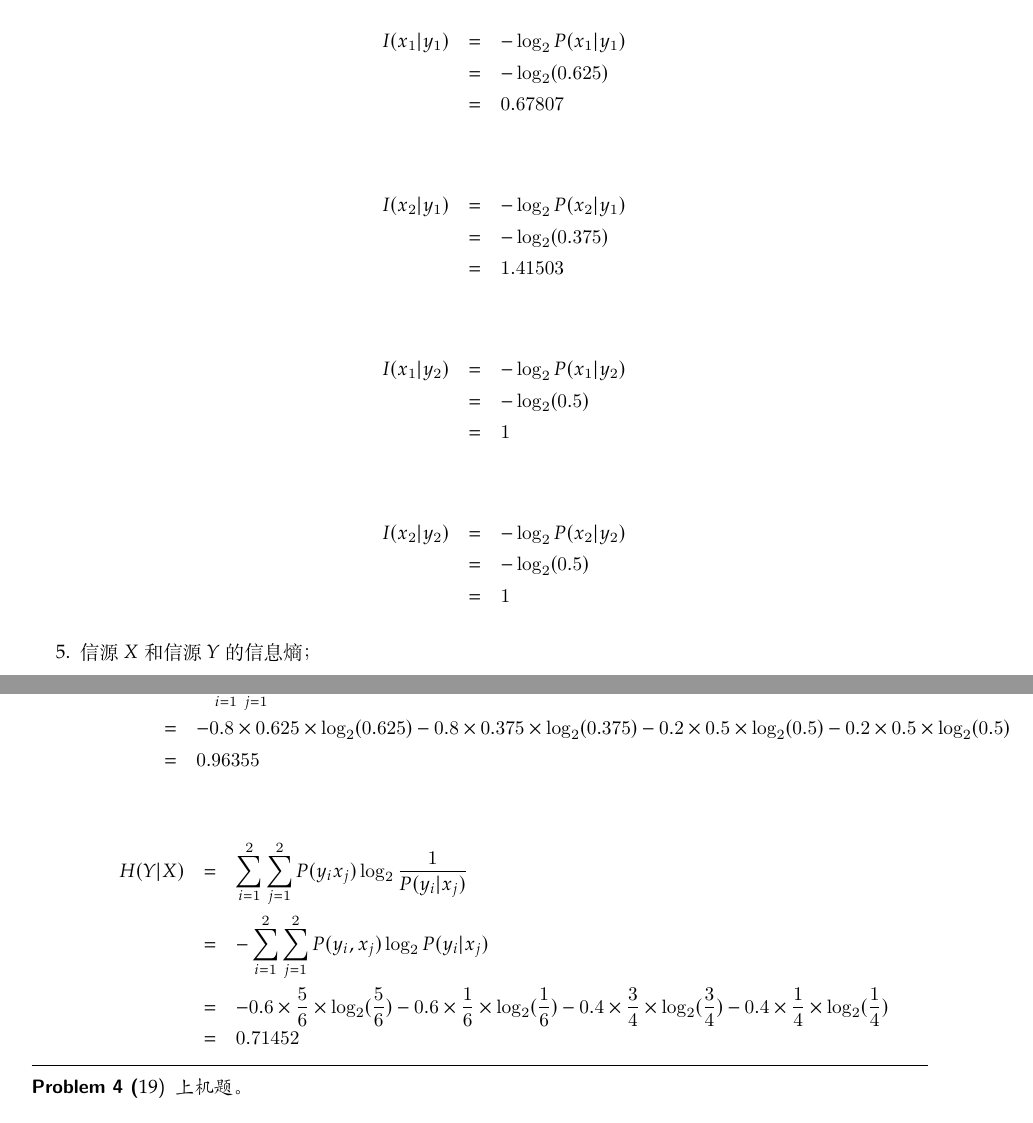
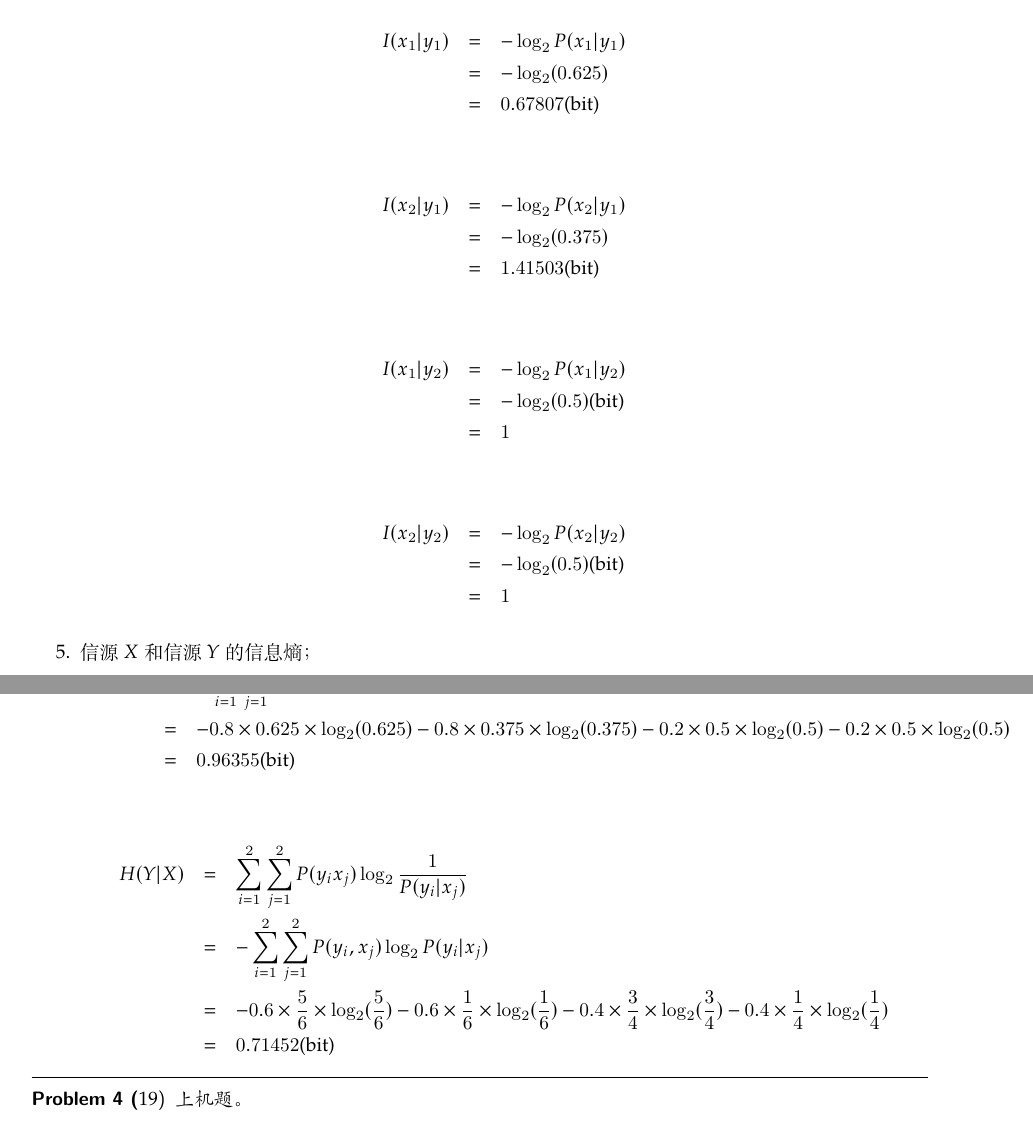
Before and after one commit to Eveneko/BUPT-Master-Courses, a LaTeX problem sheet (编码理论/Homework1/homework.tex): two parts of pages 3 and 4 of 6, joined at a grey line, cut so that both start at the same text. Compiled offline with XeLaTeX.

Commit message:
homeword(update): 编码理论 homework1

```diff
--- a/编码理论/Homework1/homework.tex
+++ b/编码理论/Homework1/homework.tex
@@ -166,24 +166,24 @@
       \begin{eqnarray}
         I(x_1 \vert y_1) &=& -\log_2P(x_1 \vert y_1) \nonumber \\
         &=& -\log_2(0.625) \nonumber \\
-        &=& 0.67807 \nonumber
+        &=& 0.67807 \mbox{(bit)} \nonumber
       \end{eqnarray}
 
       \begin{eqnarray}
         I(x_2 \vert y_1) &=& -\log_2P(x_2 \vert y_1) \nonumber \\
         &=& -\log_2(0.375) \nonumber \\
-        &=& 1.41503 \nonumber
+        &=& 1.41503 \mbox{(bit)} \nonumber
       \end{eqnarray}
 
       \begin{eqnarray}
         I(x_1 \vert y_2) &=& -\log_2P(x_1 \vert y_2) \nonumber \\
-        &=& -\log_2(0.5) \nonumber \\
+        &=& -\log_2(0.5) \mbox{(bit)} \nonumber \\
         &=& 1 \nonumber
       \end{eqnarray}
 
       \begin{eqnarray}
         I(x_2 \vert y_2) &=& -\log_2P(x_2 \vert y_2) \nonumber \\
-        &=& -\log_2(0.5) \nonumber \\
+        &=& -\log_2(0.5) \mbox{(bit)} \nonumber \\
         &=& 1 \nonumber
       \end{eqnarray}
 
@@ -207,14 +207,14 @@
         H(X \vert Y) &=& \sum_{i=1}^2\sum_{j=1}^2P(x_iy_j)\log_2 \frac{1}{P(x_i\vert y_j)} \nonumber \\
         &=& -\sum_{i=1}^2\sum_{j=1}^2P(x_i,y_j)\log_2 P(x_i\vert y_j) \nonumber \\
         &=& -0.8 \times 0.625 \times \log_2(0.625) - 0.8 \times 0.375 \times \log_2(0.375) - 0.2 \times 0.5 \times \log_2(0.5) - 0.2 \times 0.5 \times \log_2(0.5) \nonumber \\
-        &=& 0.96355 \nonumber
+        &=& 0.96355 \mbox{(bit)} \nonumber
       \end{eqnarray}
 
       \begin{eqnarray}
         H(Y \vert X) &=& \sum_{i=1}^2\sum_{j=1}^2P(y_ix_j)\log_2 \frac{1}{P(y_i\vert x_j)} \nonumber \\
         &=& -\sum_{i=1}^2\sum_{j=1}^2P(y_i,x_j)\log_2 P(y_i\vert x_j) \nonumber \\
         &=& - 0.6 \times \frac{5}{6} \times \log_2(\frac{5}{6}) - 0.6 \times \frac{1}{6} \times \log_2(\frac{1}{6}) - 0.4 \times \frac{3}{4} \times \log_2(\frac{3}{4}) - 0.4 \times \frac{1}{4} \times \log_2(\frac{1}{4}) \nonumber \\
-        &=& 0.71452 \nonumber
+        &=& 0.71452 \mbox{(bit)} \nonumber
       \end{eqnarray}
 
     \end{enumerate}
```
Also changed, not shown: 编码理论/Homework1/homework.pdf.
